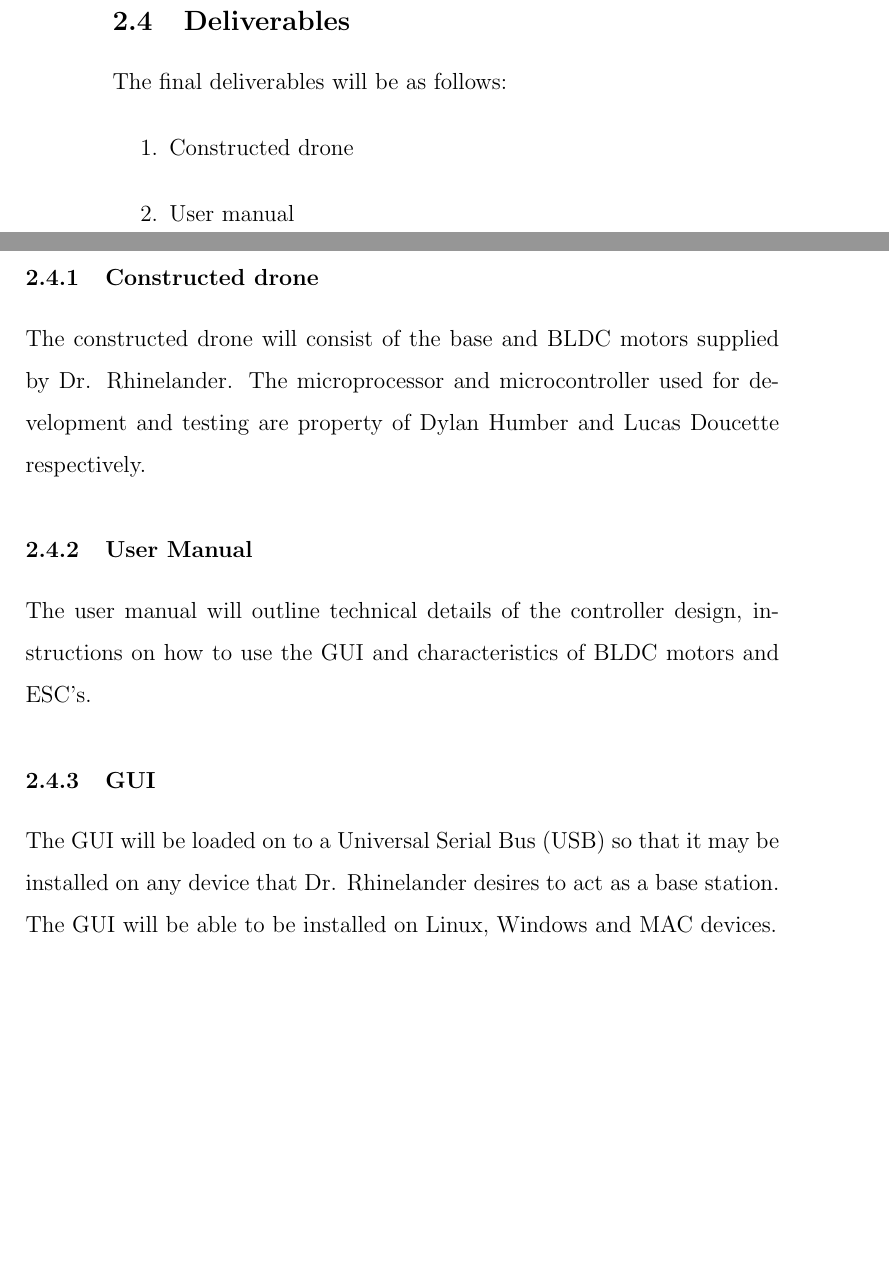
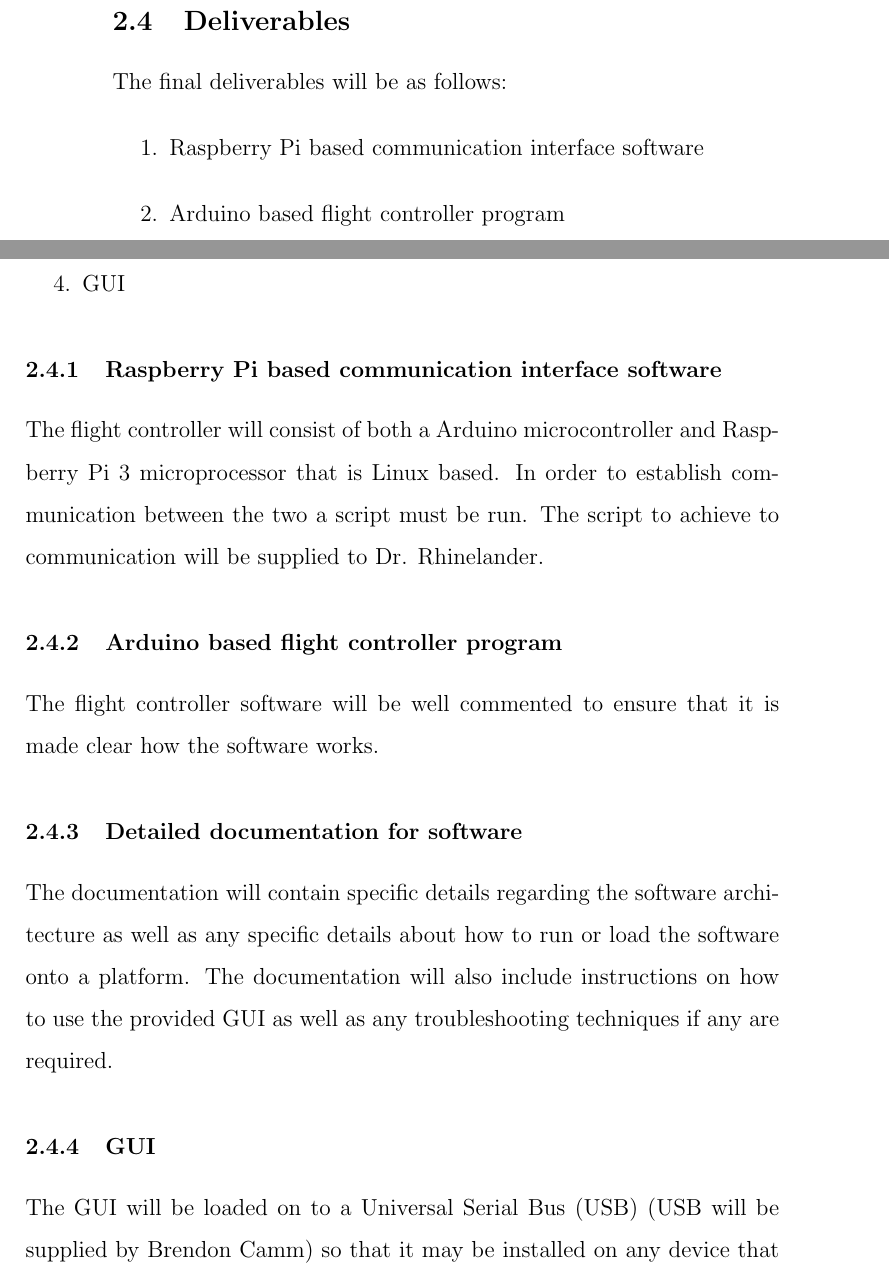
Before and after one commit to Brendoncamm/SYP, a LaTeX paper (Documents/First Semester Report/report.tex, which reads Documents/First Semester Report/Section Verbatim/objectives_deliverables.tex): two parts of pages 7 and 8 of 17, joined at a grey line, cut so that both start at the same text, the shorter picture padded with empty space. Compiled offline with pdfLaTeX.

Commit message:
Updated Report
Updated deliverables section

```diff
--- a/Documents/First Semester Report/Section Verbatim/objectives_deliverables.tex
+++ b/Documents/First Semester Report/Section Verbatim/objectives_deliverables.tex
@@ -40,13 +40,18 @@ The flight tests will be run to validate that each constraint has been met to th
 \subsection{Deliverables}
 The final deliverables will be as follows:
 \begin{enumerate}
-	\item Constructed drone
-	\item User manual
-	\item Graphical User Interface
+
+ \item Raspberry Pi based communication interface software
+\item Arduino based flight controller program
+\item Detailed documentation for software.
+\item GUI
+
 \end{enumerate}
-\subsubsection{Constructed drone}
-The constructed drone will consist of the base and BLDC motors supplied by Dr. Rhinelander. The microprocessor and microcontroller used for development and testing are property of Dylan Humber and Lucas Doucette respectively.
-\subsubsection{User Manual}
-The user manual will outline technical details of the controller design, instructions on how to use the GUI and characteristics of BLDC motors and ESC's.
+\subsubsection{Raspberry Pi based communication interface software}
+The flight controller will consist of both a Arduino microcontroller and Raspberry Pi 3 microprocessor that is Linux based. In order to establish communication between the two a script must be run. The script to achieve to communication will be supplied to Dr. Rhinelander.
+\subsubsection{Arduino based flight controller program}
+The flight controller software will be well commented to ensure that it is made clear how the software works.
+\subsubsection{Detailed documentation for software}
+The documentation will contain specific details regarding the software architecture as well as any specific details about how to run or load the software onto a platform. The documentation will also include instructions  on how to use the provided GUI as well as any troubleshooting techniques if any are required.
 \subsubsection{GUI}
-The GUI will be loaded on to a Universal Serial Bus (USB) so that it may be installed on any device that Dr. Rhinelander  desires to act as a base station. The GUI will be able to be installed on Linux, Windows and MAC devices.
+The GUI will be loaded on to a Universal Serial Bus (USB) (USB will be supplied by Brendon Camm) so that it may be installed on any device that Dr. Rhinelander  desires to act as a base station. The GUI will be able to be installed on Linux, Windows and MAC devices.
```
Also changed, not shown: Documents/First Semester Report/report.pdf.
